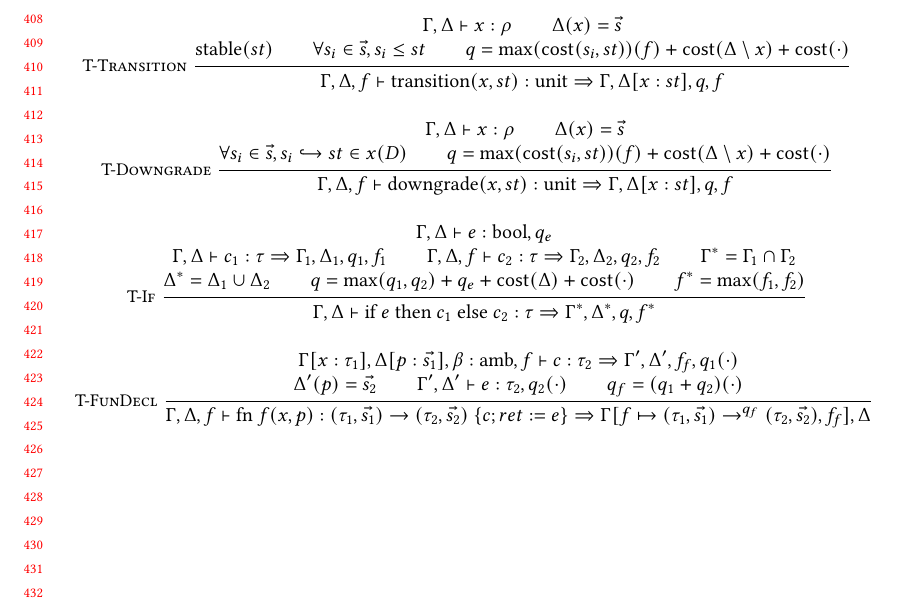
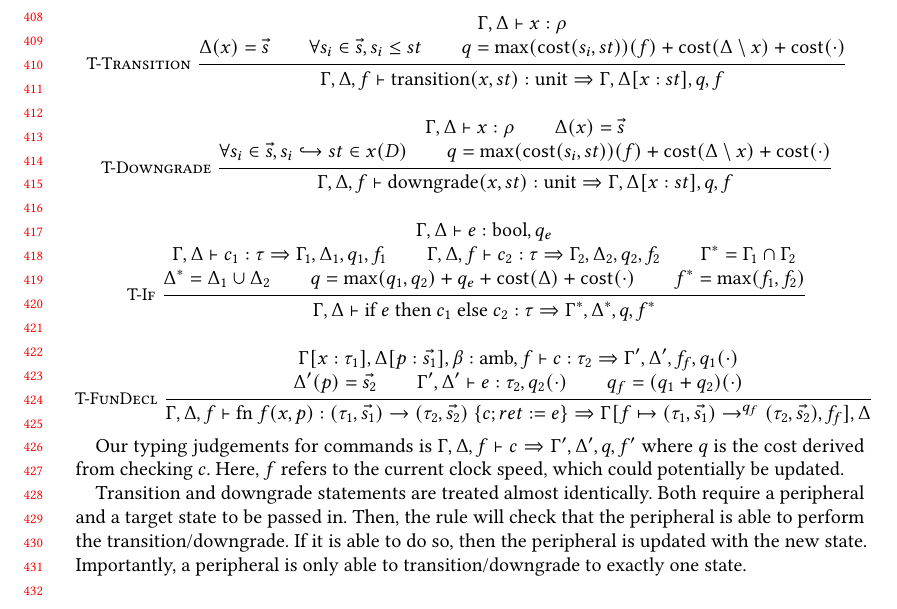
Before and after one commit to TheDeveloper101/Automatic-Energy-Analysis-Type-System, a LaTeX paper (paper.tex, which reads sections/4_typing.tex): part of page 9 of 14, cut so that both start at the same text. Compiled offline with pdfLaTeX.

Commit message:
whoops forgot some stuff

```diff
--- a/sections/4_typing.tex
+++ b/sections/4_typing.tex
@@ -80,7 +80,7 @@ We define the typing constructs for the sequential fragment of Heliod in \autore
 
 \inferrule*[left=T-Transition]
 {
-\tctx,\pctx \vdash x : \rho \\ \pctx(x) = \Vec{s} \\ \text{stable}(st) \\ \forall s_i\in \Vec{s}, s_i \leq st \\ q = \max(\m{cost}(s_i, st))(f) + \m{cost}(\pctx \setminus x) + \m{cost}(\cdot)
+\tctx,\pctx \vdash x : \rho \\ \pctx(x) = \Vec{s} \\ \forall s_i\in \Vec{s}, s_i \leq st \\ q = \max(\m{cost}(s_i, st))(f) + \m{cost}(\pctx \setminus x) + \m{cost}(\cdot)
 }
 {
 \tctx,\pctx, f \vdash \text{transition}(x, st) : \text{unit} \Rightarrow \tctx, \pctx[x : st], q, f
@@ -109,3 +109,7 @@ We define the typing constructs for the sequential fragment of Heliod in \autore
 { \tctx,\pctx, f \vdash \text{fn } f(x, p) : (\tau_1, \Vec{s_1}) \rightarrow (\tau_2, \Vec{s_2}) \  \{c; ret := e\} \Rightarrow \tctx[f \mapsto (\tau_1, \Vec{s_1}) \rightarrow^{q_f} (\tau_2, \Vec{s_2}), f_f], \pctx
 }
 \end{mathpar}
+
+Our typing judgements for commands is $\tctx, \pctx, f \vdash c \Rightarrow \tctx', \pctx', q, f'$ where $q$ is the cost derived from checking $c$. Here, $f$ refers to the current clock speed, which could potentially be updated.
+
+Transition and downgrade statements are treated almost identically. Both require a peripheral and a target state to be passed in. Then, the rule will check that the peripheral is able to perform the transition/downgrade. If it is able to do so, then the peripheral is updated with the new state. Importantly, a peripheral is only able to transition/downgrade to exactly one state.
```
